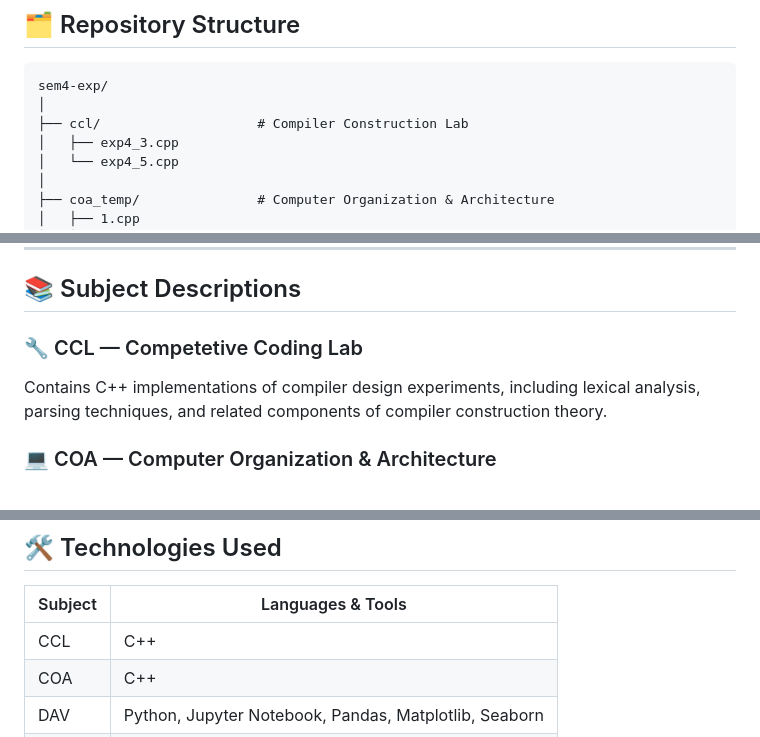
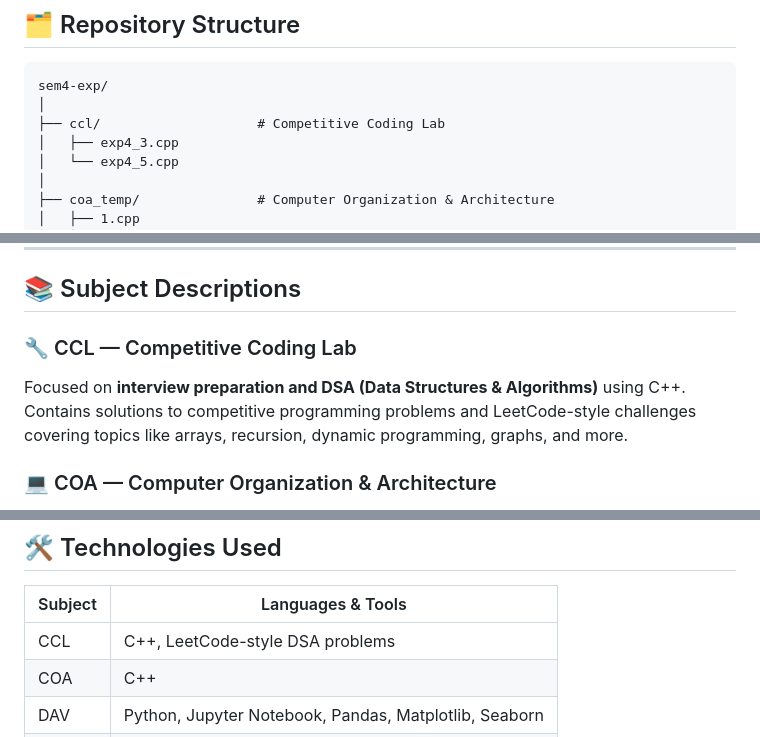
Before and after one commit to AaraSR/sem4-exp, a Markdown page: README.md, 3 parts joined by grey strips. Drawn GitHub-style.

````diff
--- a/README.md
+++ b/README.md
@@ -17,7 +17,7 @@ The repository is intended for academic reference, peer collaboration, and perso
 ```
 sem4-exp/
 │
-├── ccl/                    # Compiler Construction Lab
+├── ccl/                    # Competitive Coding Lab
 │   ├── exp4_3.cpp
 │   └── exp4_5.cpp
 │
@@ -48,8 +48,8 @@ sem4-exp/
 
 ## 📚 Subject Descriptions
 
-### 🔧 CCL — Competetive Coding Lab
-Contains C++ implementations of compiler design experiments, including lexical analysis, parsing techniques, and related components of compiler construction theory.
+### 🔧 CCL — Competitive Coding Lab
+Focused on **interview preparation and DSA (Data Structures & Algorithms)** using C++. Contains solutions to competitive programming problems and LeetCode-style challenges covering topics like arrays, recursion, dynamic programming, graphs, and more.
 
 ### 💻 COA — Computer Organization & Architecture
 Covers low-level programming experiments in C++ that explore CPU organization, instruction sets, memory hierarchies, and fundamental architectural concepts.
@@ -66,7 +66,7 @@ Weekly lab exercises focused on frontend and full-stack web development. Organiz
 
 | Subject | Languages & Tools |
 |--------|-------------------|
-| CCL    | C++ |
+| CCL    | C++, LeetCode-style DSA problems |
 | COA    | C++ |
 | DAV    | Python, Jupyter Notebook, Pandas, Matplotlib, Seaborn |
 | WP     | HTML, CSS, JavaScript |
````
